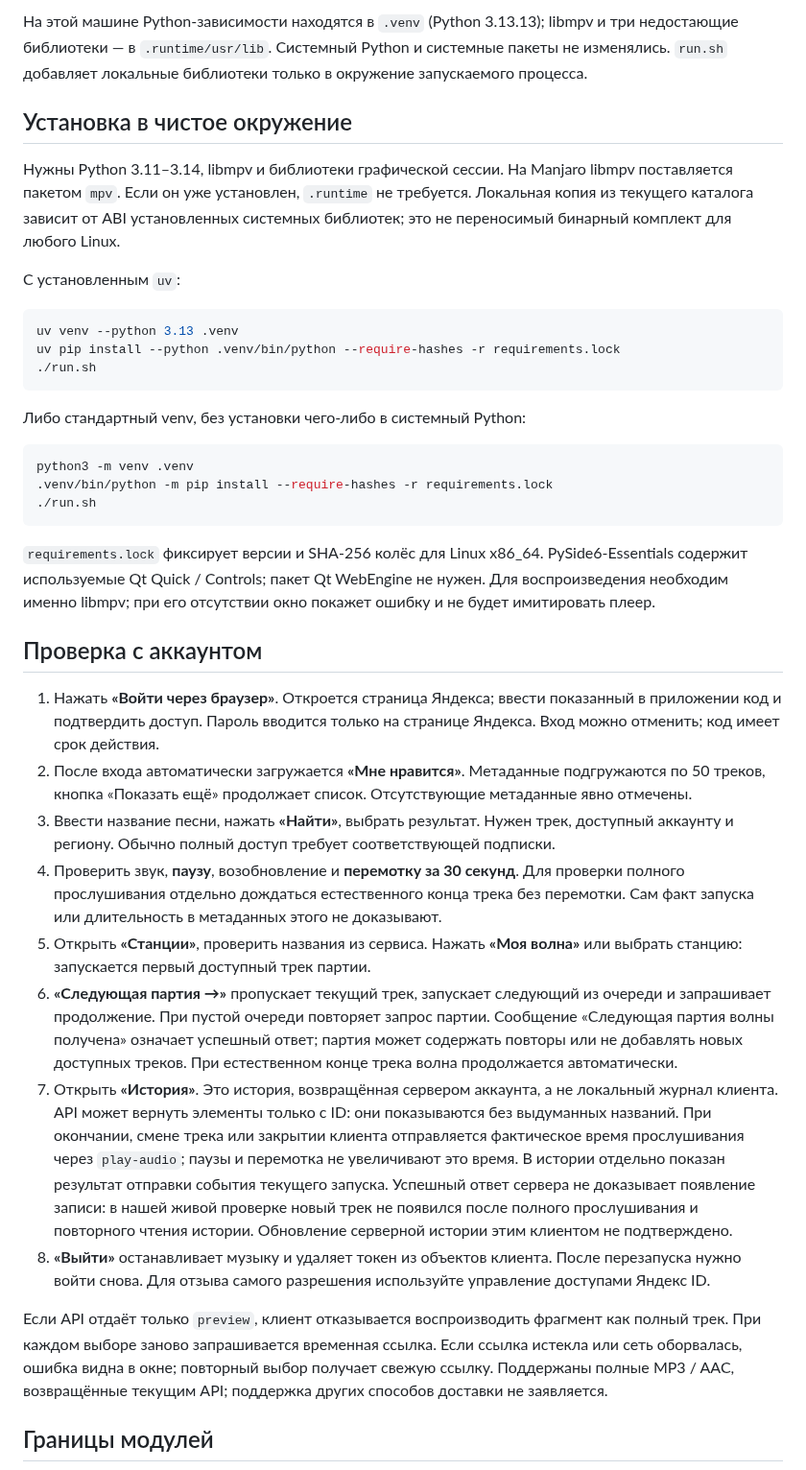
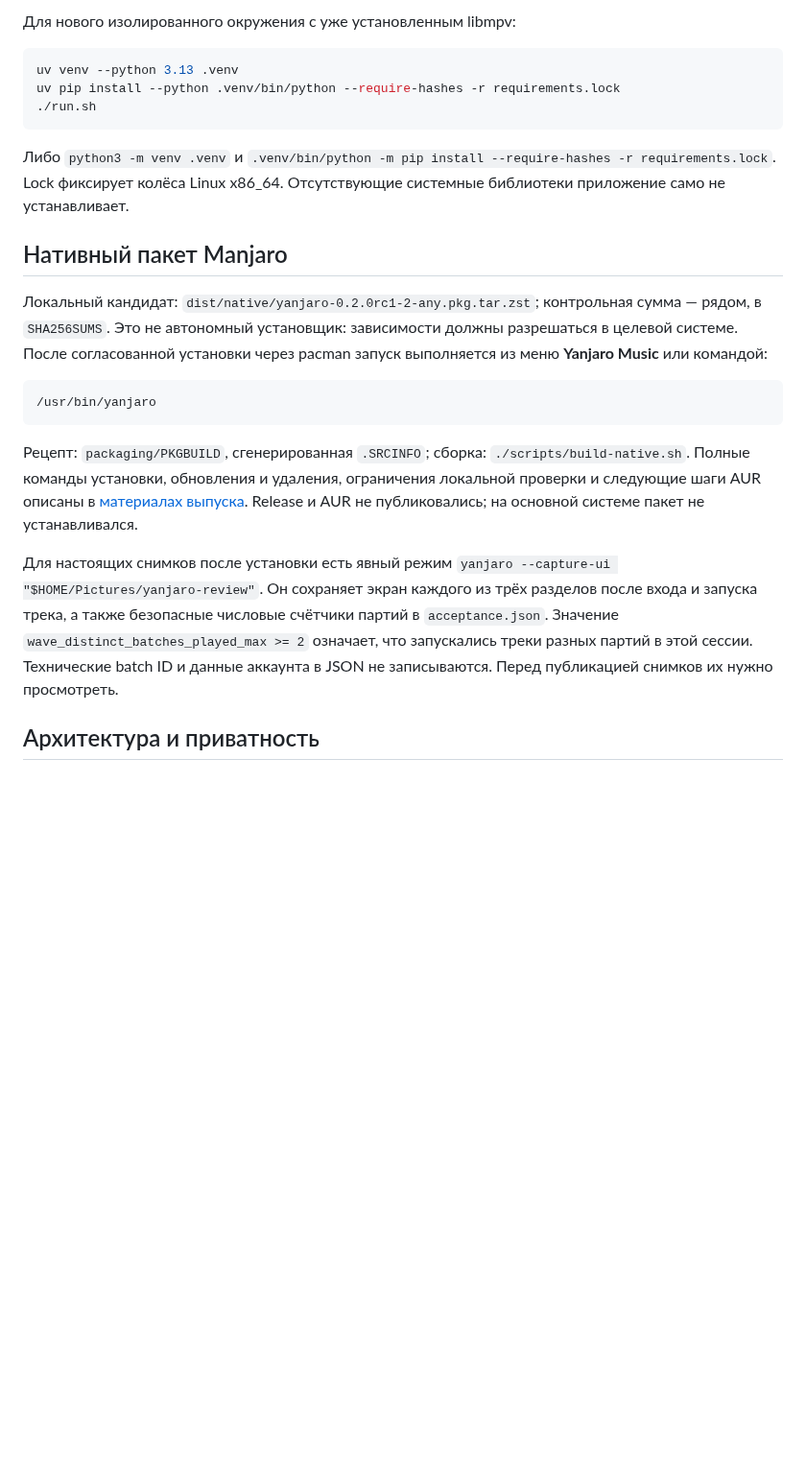
Before and after one commit to zinverno/yanjaro, a Markdown page: README.md, the part around one of its changes. Shown at 96% size. Rendered like a GitHub page; blank space fills up the shorter version.

````diff
--- a/README.md
+++ b/README.md
@@ -15,11 +31,5 @@ cd /home/zinvernix/projects/yanjaro-music
 
-На этой машине Python-зависимости находятся в `.venv` (Python 3.13.13); libmpv и три недостающие библиотеки — в `.runtime/usr/lib`. Системный Python и системные пакеты не изменялись. `run.sh` добавляет локальные библиотеки только в окружение запускаемого процесса.
-
-## Установка в чистое окружение
-
-Нужны Python 3.11–3.14, libmpv и библиотеки графической сессии. На Manjaro libmpv поставляется пакетом `mpv`. Если он уже установлен, `.runtime` не требуется. Локальная копия из текущего каталога зависит от ABI установленных системных библиотек; это не переносимый бинарный комплект для любого Linux.
-
-С установленным `uv`:
+Для нового изолированного окружения с уже установленным libmpv:
 
 ```sh
 uv venv --python 3.13 .venv
@@ -27,30 +37,21 @@ uv pip install --python .venv/bin/python --require-hashes -r requirements.lock
 ./run.sh
 ```
 
-Либо стандартный venv, без установки чего-либо в системный Python:
+Либо `python3 -m venv .venv` и `.venv/bin/python -m pip install --require-hashes -r requirements.lock`. Lock фиксирует колёса Linux x86_64. Отсутствующие системные библиотеки приложение само не устанавливает.
+
+## Нативный пакет Manjaro
+
+Локальный кандидат: `dist/native/yanjaro-0.2.0rc1-2-any.pkg.tar.zst`; контрольная сумма — рядом, в `SHA256SUMS`. Это не автономный установщик: зависимости должны разрешаться в целевой системе. После согласованной установки через pacman запуск выполняется из меню **Yanjaro Music** или командой:
 
 ```sh
-python3 -m venv .venv
-.venv/bin/python -m pip install --require-hashes -r requirements.lock
-./run.sh
+/usr/bin/yanjaro
 ```
 
-`requirements.lock` фиксирует версии и SHA-256 колёс для Linux x86_64. PySide6-Essentials содержит используемые Qt Quick / Controls; пакет Qt WebEngine не нужен. Для воспроизведения необходим именно libmpv; при его отсутствии окно покажет ошибку и не будет имитировать плеер.
+Рецепт: `packaging/PKGBUILD`, сгенерированная `.SRCINFO`; сборка: `./scripts/build-native.sh`. Полные команды установки, обновления и удаления, ограничения локальной проверки и следующие шаги AUR описаны в [материалах выпуска](docs/RELEASE.md). Release и AUR не публиковались; на основной системе пакет не устанавливался.
 
-## Проверка с аккаунтом
+Для настоящих снимков после установки есть явный режим `yanjaro --capture-ui "$HOME/Pictures/yanjaro-review"`. Он сохраняет экран каждого из трёх разделов после входа и запуска трека, а также безопасные числовые счётчики партий в `acceptance.json`. Значение `wave_distinct_batches_played_max >= 2` означает, что запускались треки разных партий в этой сессии. Технические batch ID и данные аккаунта в JSON не записываются. Перед публикацией снимков их нужно просмотреть.
 
-1. Нажать **«Войти через браузер»**. Откроется страница Яндекса; ввести показанный в приложении код и подтвердить доступ. Пароль вводится только на странице Яндекса. Вход можно отменить; код имеет срок действия.
-2. После входа автоматически загружается **«Мне нравится»**. Метаданные подгружаются по 50 треков, кнопка «Показать ещё» продолжает список. Отсутствующие метаданные явно отмечены.
-3. Ввести название песни, нажать **«Найти»**, выбрать результат. Нужен трек, доступный аккаунту и региону. Обычно полный доступ требует соответствующей подписки.
-4. Проверить звук, **паузу**, возобновление и **перемотку за 30 секунд**. Для проверки полного прослушивания отдельно дождаться естественного конца трека без перемотки. Сам факт запуска или длительность в метаданных этого не доказывают.
-5. Открыть **«Станции»**, проверить названия из сервиса. Нажать **«Моя волна»** или выбрать станцию: запускается первый доступный трек партии.
-6. **«Следующая партия →»** пропускает текущий трек, запускает следующий из очереди и запрашивает продолжение. При пустой очереди повторяет запрос партии. Сообщение «Следующая партия волны получена» означает успешный ответ; партия может содержать повторы или не добавлять новых доступных треков. При естественном конце трека волна продолжается автоматически.
-7. Открыть **«История»**. Это история, возвращённая сервером аккаунта, а не локальный журнал клиента. API может вернуть элементы только с ID: они показываются без выдуманных названий. При окончании, смене трека или закрытии клиента отправляется фактическое время прослушивания через `play-audio`; паузы и перемотка не увеличивают это время. В истории отдельно показан результат отправки события текущего запуска. Успешный ответ сервера не доказывает появление записи: в нашей живой проверке новый трек не появился после полного прослушивания и повторного чтения истории. Обновление серверной истории этим клиентом не подтверждено.
-8. **«Выйти»** останавливает музыку и удаляет токен из объектов клиента. После перезапуска нужно войти снова. Для отзыва самого разрешения используйте управление доступами Яндекс ID.
-
-Если API отдаёт только `preview`, клиент отказывается воспроизводить фрагмент как полный трек. При каждом выборе заново запрашивается временная ссылка. Если ссылка истекла или сеть оборвалась, ошибка видна в окне; повторный выбор получает свежую ссылку. Поддержаны полные MP3 / AAC, возвращённые текущим API; поддержка других способов доставки не заявляется.
-
-## Границы модулей
+## Архитектура и приватность
 
 ```mermaid
 flowchart LR
````
Also changed, not shown: other parts of README.md (+34 -25 lines), LICENSE-STATUS.md (added, +17 -0 lines), VALIDATION.md (+46 -52 lines), docs/CHANGELOG.md (added, +9 -0 lines), docs/RELEASE.md (added, +53 -0 lines), docs/VALIDATION-0.1.md (added, +62 -0 lines), docs/screenshots/login.png (added), 13 other files.
